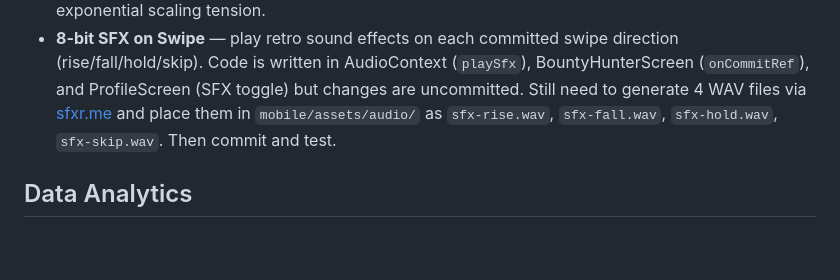
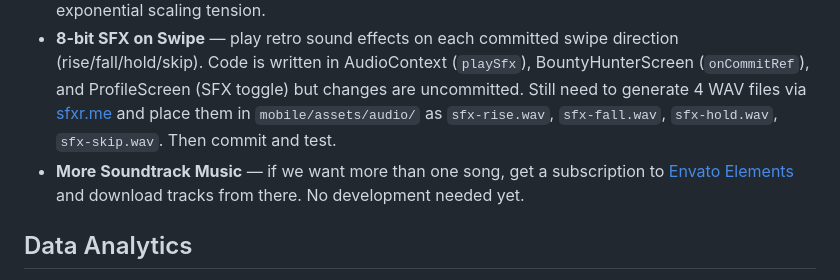
Before and after one commit to tylerbvogel-max/fantasy-trading, a Markdown page: docs/ideas-and-decisions.md, the part around the change. Rendered like a GitHub page; blank space fills up the shorter version.

Commit message:
Add Envato Elements as music source to ideas bucket
Co-Authored-By: Claude Opus 4.6 <noreply@anthropic.com>

```diff
--- a/docs/ideas-and-decisions.md
+++ b/docs/ideas-and-decisions.md
@@ -84,6 +84,7 @@
 - **Respect the Player's Time** — core design principle for launch messaging. Make it explicitly clear that we respect the player's time. No FOMO mechanics, no punishment for missing rounds. Someone interested in stocks and this game deserves that. Missed rounds = neutral effect (no DD change, no wanted level change, no streak break). All time-based effects (Iron scaling, streaks, etc.) are tied to rounds played, not calendar time. This is a competitive advantage over most mobile games that weaponize player guilt.
 - **Design North Star** — Bounty Hunter should be optimized for combinatorics of power-ups and strategies, scaling math, and emergent build synergies. Polish should be focused on a clear UI, fast feedback, and addictive number escalation. Success factors: mechanically coherent design, exponential scaling tension.
 - **8-bit SFX on Swipe** — play retro sound effects on each committed swipe direction (rise/fall/hold/skip). Code is written in AudioContext (`playSfx`), BountyHunterScreen (`onCommitRef`), and ProfileScreen (SFX toggle) but changes are uncommitted. Still need to generate 4 WAV files via [sfxr.me](https://sfxr.me/) and place them in `mobile/assets/audio/` as `sfx-rise.wav`, `sfx-fall.wav`, `sfx-hold.wav`, `sfx-skip.wav`. Then commit and test.
+- **More Soundtrack Music** — if we want more than one song, get a subscription to [Envato Elements](https://elements.envato.com/) and download tracks from there. No development needed yet.
 
 ## Data Analytics
 - **Heat Map** — which stocks are most popular in your league
```
